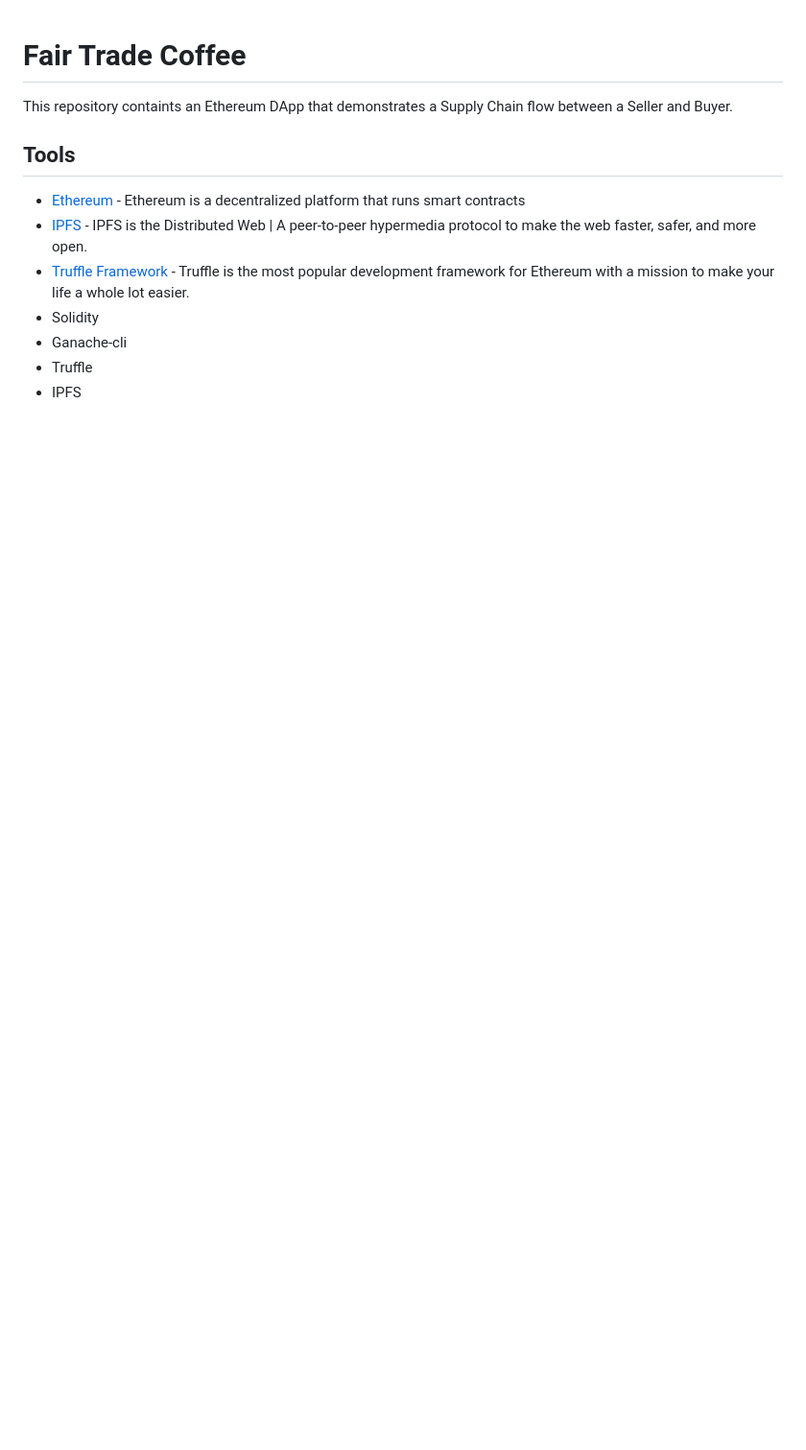
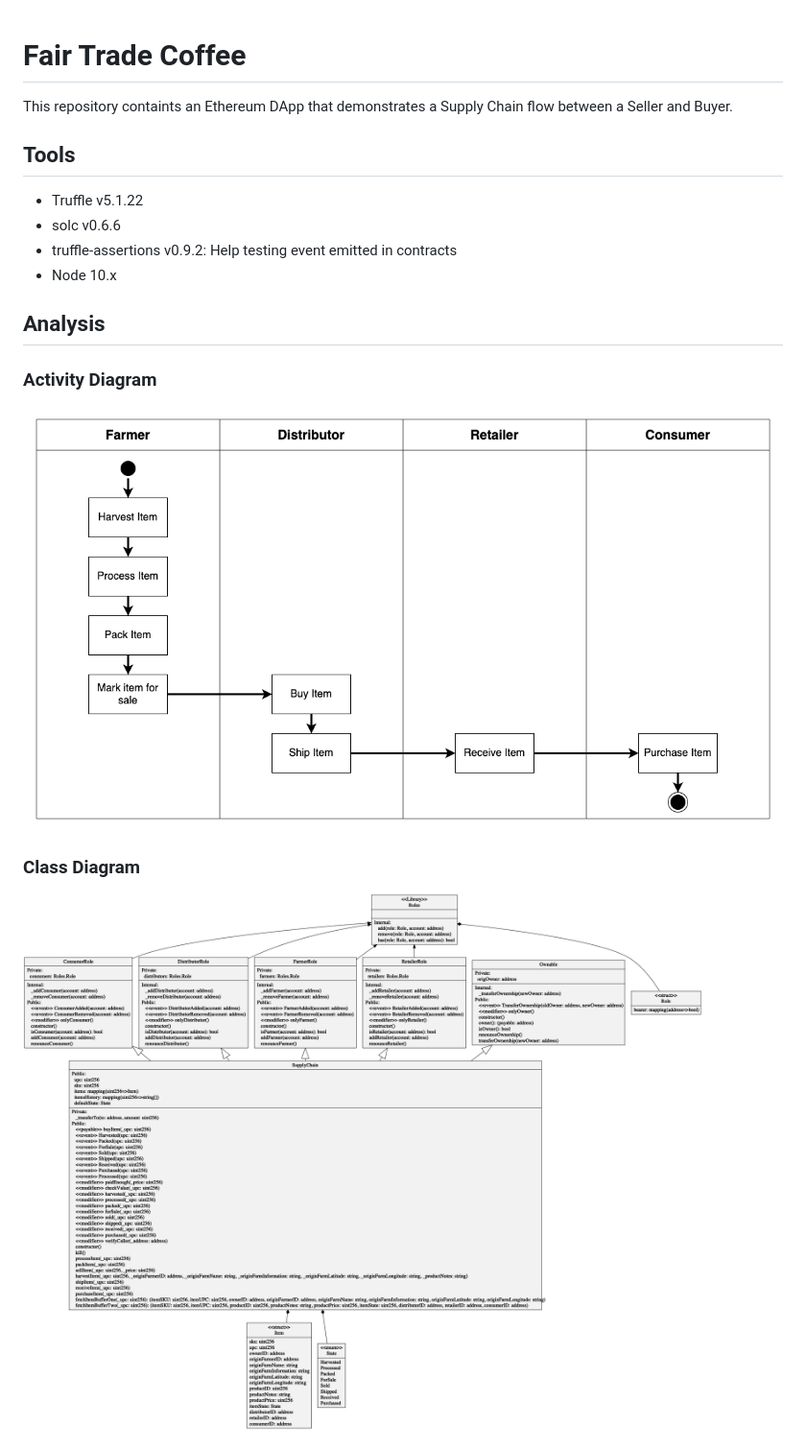
Before and after one commit to TotemaT/blockchain-nanodegree-project3, a Markdown page: README.md, the part around the change printed below. Shown: that part at 96% size. Rendered like a GitHub page; pictures changed too: uml/activity.png (added), uml/class.png (added); blank space fills up the shorter version.

Commit message:
Add diagram and update readme

```diff
--- a/README.md
+++ b/README.md
@@ -4,11 +4,18 @@ This repository containts an Ethereum DApp that demonstrates a Supply Chain flow
 
 ## Tools
 
-- [Ethereum](https://www.ethereum.org/) - Ethereum is a decentralized platform that runs smart contracts
-- [IPFS](https://ipfs.io/) - IPFS is the Distributed Web | A peer-to-peer hypermedia protocol
-  to make the web faster, safer, and more open.
-- [Truffle Framework](http://truffleframework.com/) - Truffle is the most popular development framework for Ethereum with a mission to make your life a whole lot easier.
-- Solidity
-- Ganache-cli
-- Truffle
-- IPFS
+- Truffle v5.1.22
+- solc v0.6.6
+- truffle-assertions v0.9.2: Help testing event emitted in contracts
+- Node 10.x
+
+## Analysis
+
+### Activity Diagram
+
+![](./uml/activity.png)
+
+### Class Diagram
+
+![](./uml/class.png)
+
```
Also changed, not shown: other parts of README.md (+9 -0 lines), uml/sequence.png (added), uml/state.png (added).
